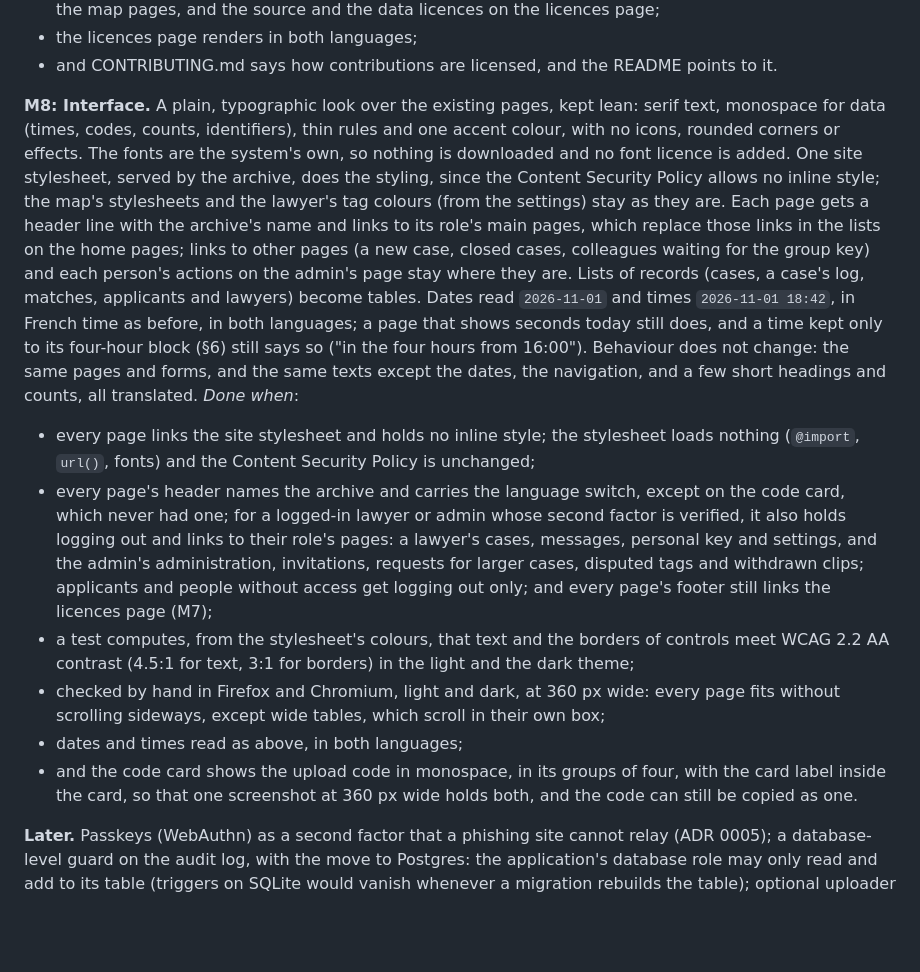
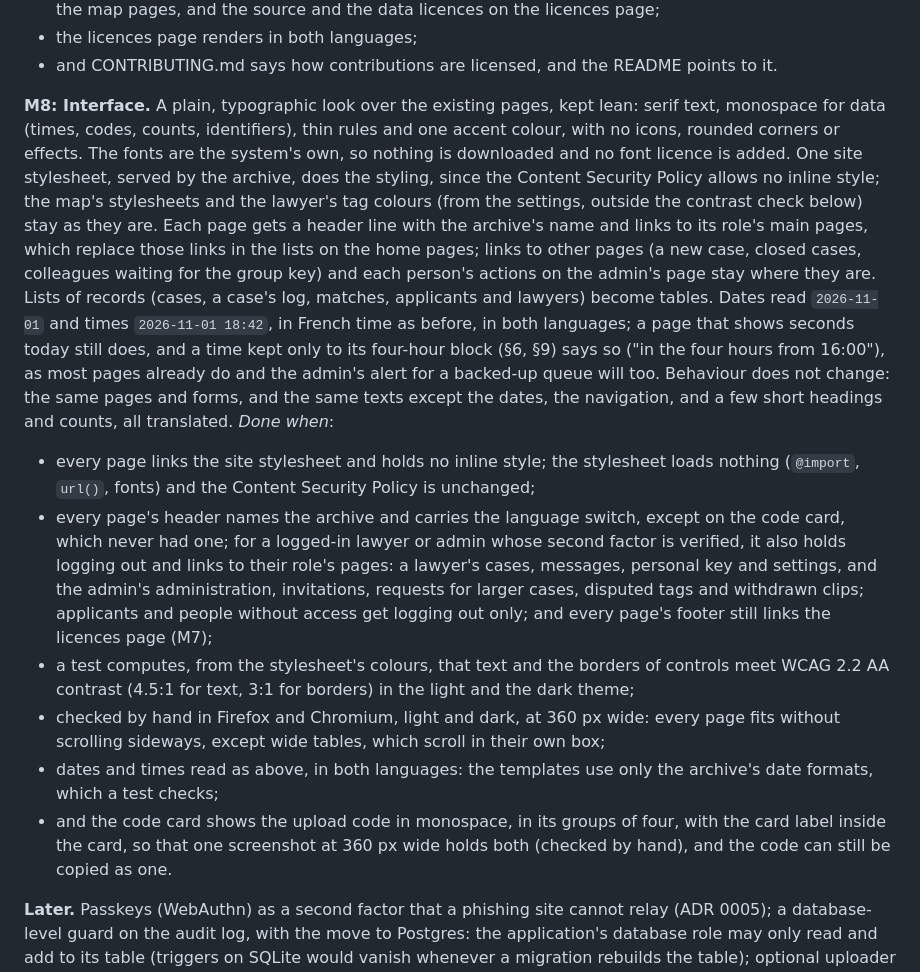
Before and after one commit to WenfangZh/footage-archive, a Markdown page: SPEC.md, the part around the change. GitHub-like rendering; blank space fills up the shorter version.

Commit message:
Show the queue alert's four-hour block, and say how M8's dates are checked
Co-Authored-By: Claude Opus 5.5 <noreply@anthropic.com>
Claude-Session: https://claude.ai/code/session_01KgWrMapmWNoLSKxdEGzZT5

```diff
--- a/SPEC.md
+++ b/SPEC.md
@@ -260,14 +260,14 @@ Each milestone: plan first, then small steps, with tests green before moving on.
 - the licences page renders in both languages;
 - and CONTRIBUTING.md says how contributions are licensed, and the README points to it.
 
-**M8: Interface.** A plain, typographic look over the existing pages, kept lean: serif text, monospace for data (times, codes, counts, identifiers), thin rules and one accent colour, with no icons, rounded corners or effects. The fonts are the system's own, so nothing is downloaded and no font licence is added. One site stylesheet, served by the archive, does the styling, since the Content Security Policy allows no inline style; the map's stylesheets and the lawyer's tag colours (from the settings) stay as they are. Each page gets a header line with the archive's name and links to its role's main pages, which replace those links in the lists on the home pages; links to other pages (a new case, closed cases, colleagues waiting for the group key) and each person's actions on the admin's page stay where they are. Lists of records (cases, a case's log, matches, applicants and lawyers) become tables. Dates read `2026-11-01` and times `2026-11-01 18:42`, in French time as before, in both languages; a page that shows seconds today still does, and a time kept only to its four-hour block (§6) still says so ("in the four hours from 16:00"). Behaviour does not change: the same pages and forms, and the same texts except the dates, the navigation, and a few short headings and counts, all translated.
+**M8: Interface.** A plain, typographic look over the existing pages, kept lean: serif text, monospace for data (times, codes, counts, identifiers), thin rules and one accent colour, with no icons, rounded corners or effects. The fonts are the system's own, so nothing is downloaded and no font licence is added. One site stylesheet, served by the archive, does the styling, since the Content Security Policy allows no inline style; the map's stylesheets and the lawyer's tag colours (from the settings, outside the contrast check below) stay as they are. Each page gets a header line with the archive's name and links to its role's main pages, which replace those links in the lists on the home pages; links to other pages (a new case, closed cases, colleagues waiting for the group key) and each person's actions on the admin's page stay where they are. Lists of records (cases, a case's log, matches, applicants and lawyers) become tables. Dates read `2026-11-01` and times `2026-11-01 18:42`, in French time as before, in both languages; a page that shows seconds today still does, and a time kept only to its four-hour block (§6, §9) says so ("in the four hours from 16:00"), as most pages already do and the admin's alert for a backed-up queue will too. Behaviour does not change: the same pages and forms, and the same texts except the dates, the navigation, and a few short headings and counts, all translated.
 *Done when*:
 - every page links the site stylesheet and holds no inline style; the stylesheet loads nothing (`@import`, `url()`, fonts) and the Content Security Policy is unchanged;
 - every page's header names the archive and carries the language switch, except on the code card, which never had one; for a logged-in lawyer or admin whose second factor is verified, it also holds logging out and links to their role's pages: a lawyer's cases, messages, personal key and settings, and the admin's administration, invitations, requests for larger cases, disputed tags and withdrawn clips; applicants and people without access get logging out only; and every page's footer still links the licences page (M7);
 - a test computes, from the stylesheet's colours, that text and the borders of controls meet WCAG 2.2 AA contrast (4.5:1 for text, 3:1 for borders) in the light and the dark theme;
 - checked by hand in Firefox and Chromium, light and dark, at 360 px wide: every page fits without scrolling sideways, except wide tables, which scroll in their own box;
-- dates and times read as above, in both languages;
-- and the code card shows the upload code in monospace, in its groups of four, with the card label inside the card, so that one screenshot at 360 px wide holds both, and the code can still be copied as one.
+- dates and times read as above, in both languages: the templates use only the archive's date formats, which a test checks;
+- and the code card shows the upload code in monospace, in its groups of four, with the card label inside the card, so that one screenshot at 360 px wide holds both (checked by hand), and the code can still be copied as one.
 
 **Later.** Passkeys (WebAuthn) as a second factor that a phishing site cannot relay (ADR 0005); a database-level guard on the audit log, with the move to Postgres: the application's database role may only read and add to its table (triggers on SQLite would vanish whenever a migration rebuilds the table); optional uploader accounts; a partner password-manager-type service where code holders can keep their upload codes (one-time setup, password-protected; check how far that protects against compelled disclosure under French law); attachments to a clip, allowlisted types only (notably high-resolution photos in which an officer's RIO number is legible); trusted timestamps; verifiable excerpt export (per-packet hashes so an excerpt can be checked against the original); OCR of RIO numbers, lawyer-side only (within the §4 exception); periodic collusion detection over the audit log (lawyers who repeatedly agree on the same tag removals or clip withdrawals), imperfect but a check on abuse of the count-based rules; watch the audit log's size and archive or compact it if it grows (it records human actions, so growth should be slow); native app; deployment (passing `manage.py check --deploy`, with full-disk encryption on the server or quarantine and ingest's temporary files kept in memory only, since deleted files can survive on disk: docs/m5-encryption-design.md §9); external security review.
 
```
